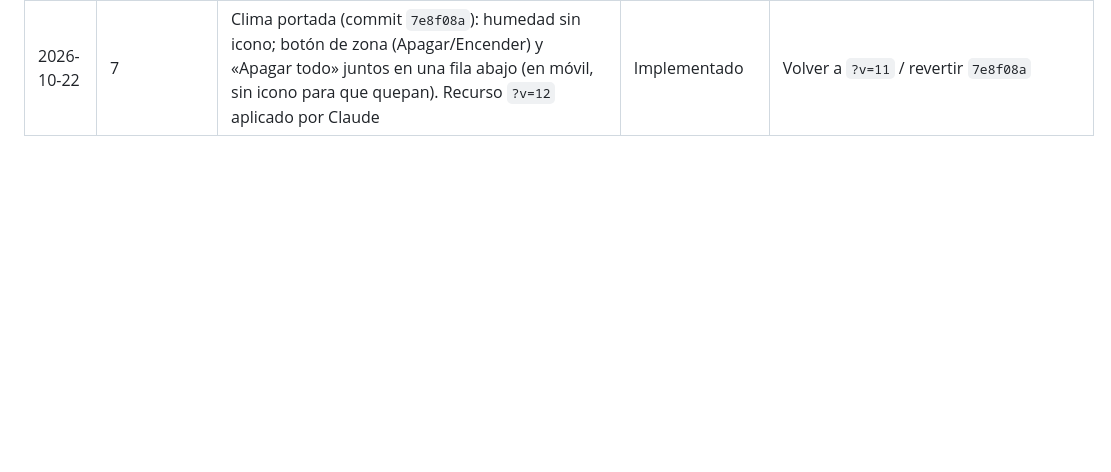
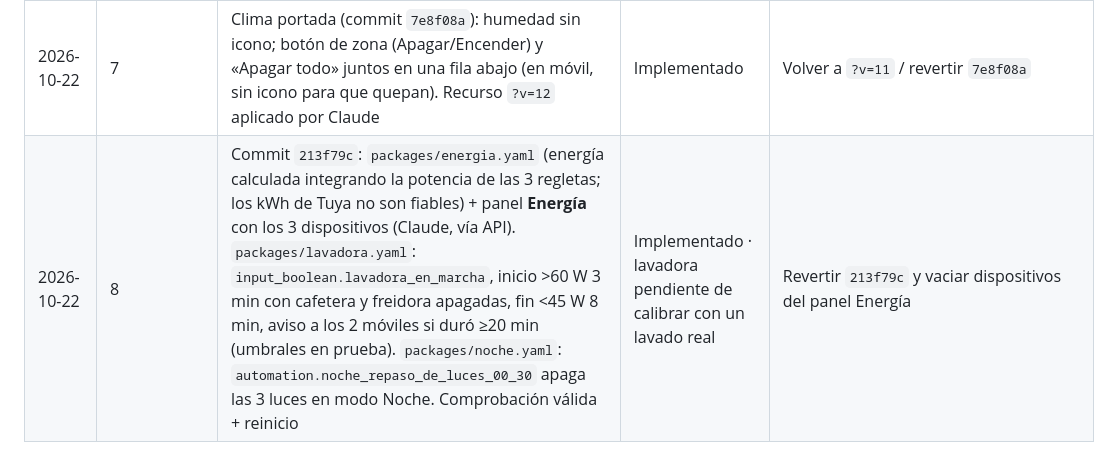
Before and after one commit to aida15/home-assistant-casa, a Markdown page: 00_proyecto/registro_cambios.md, the part around the change. Drawn GitHub-style; blank space fills up the shorter version.

Commit message:
Registro: energía, lavadora, repaso nocturno
Co-Authored-By: Claude Opus 5.5 <noreply@anthropic.com>
Claude-Session: https://claude.ai/code/session_013hUeutKwDS3sBY8EzwMbTo

```diff
--- a/00_proyecto/registro_cambios.md
+++ b/00_proyecto/registro_cambios.md
@@ -55,3 +55,4 @@ Cambios aplicados a la instalación real (no a la documentación). Formato: fech
 | 2026-10-22 | 7 | Sistema: bloque **Luces** (lámpara de pie sala, tira LED, mesita Mikel) en la columna derecha; Consumo y Portero compactos (commit `b54dd13`). Probado en local (tablet y móvil). Pendiente: recurso `?v=10` (el navegador no carga HA desde el ordenador) | Implementado · recurso `?v=10` y scripts recargados (Claude, 21:00) | Revertir `b54dd13` |
 | 2026-10-22 | 7 | Portada, bloque clima (commit `e6a4404`): bajo el dial solo la humedad (icono gota + %); botones de zona solo con el nombre; quitado el texto Apagada/Encendida/Calentando; «Apagar toda la casa» → botón **Apagar todo / Encender todo** con el mismo estilo que el de la zona. Probado en local (tablet y móvil); recurso `?v=11` aplicado por Claude | Implementado | Volver a `?v=10` / revertir `e6a4404` |
 | 2026-10-22 | 7 | Clima portada (commit `7e8f08a`): humedad sin icono; botón de zona (Apagar/Encender) y «Apagar todo» juntos en una fila abajo (en móvil, sin icono para que quepan). Recurso `?v=12` aplicado por Claude | Implementado | Volver a `?v=11` / revertir `7e8f08a` |
+| 2026-10-22 | 8 | Commit `213f79c`: `packages/energia.yaml` (energía calculada integrando la potencia de las 3 regletas; los kWh de Tuya no son fiables) + panel **Energía** con los 3 dispositivos (Claude, vía API). `packages/lavadora.yaml`: `input_boolean.lavadora_en_marcha`, inicio >60 W 3 min con cafetera y freidora apagadas, fin <45 W 8 min, aviso a los 2 móviles si duró ≥20 min (umbrales en prueba). `packages/noche.yaml`: `automation.noche_repaso_de_luces_00_30` apaga las 3 luces en modo Noche. Comprobación válida + reinicio | Implementado · lavadora pendiente de calibrar con un lavado real | Revertir `213f79c` y vaciar dispositivos del panel Energía |
```
